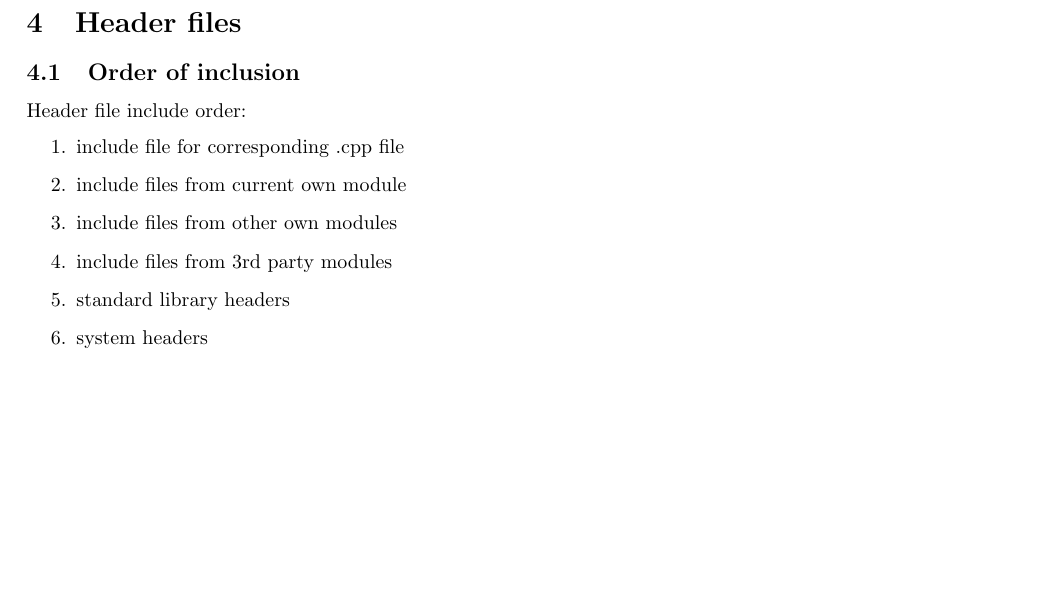
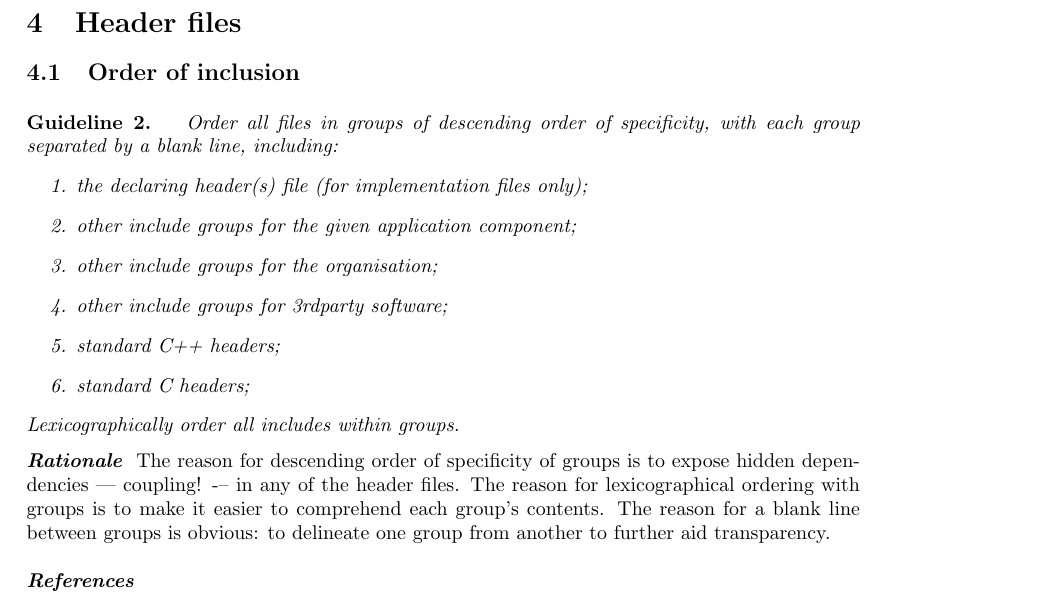
Before and after one commit to BartVandewoestyne/coding-conventions, a LaTeX document (coding_conventions.tex): part of page 2 of 5, cut so that both start at the same text, the shorter picture padded with empty space. Compiled offline with pdfLaTeX.

Commit message:
Add entries and text on header include order.

```diff
--- a/coding_conventions.tex
+++ b/coding_conventions.tex
@@ -76,13 +76,22 @@ For Visual C++:
 \section{Header files}
 
 \subsection{Order of inclusion}
-Header file include order:
+\begin{guideline}
+Order all files in groups of descending order of specificity, with each group separated by a blank line, including:
 \begin{enumerate}
-\item include file for corresponding .cpp file
-\item include files from current own module
-\item include files from other own modules
-\item include files from 3rd party modules
-\item standard library headers
-\item system headers
+\item the declaring header(s) file (for implementation files only);
+\item other include groups for the given application component;
+\item other include groups for the organisation;
+\item other include groups for 3rdparty software;
+\item standard C++ headers;
+\item standard C headers;
 \end{enumerate}
-\url{http://stackoverflow.com/questions/2762568/c-c-include-file-order-best-practices}
+Lexicographically order all includes within groups.
+\begin{rationale}
+The reason for descending order of specificity of groups is to expose hidden
+dependencies –- coupling! -– in any of the header files.  The reason for
+lexicographical ordering with groups is to make it easier to comprehend each
+group’s contents.  The reason for a blank line between groups is obvious: to
+delineate one group from another to further aid transparency.
+\end{rationale}
+\begin{references}
```
Also changed, not shown: coding_conventions.tex (6 more changed lines).
